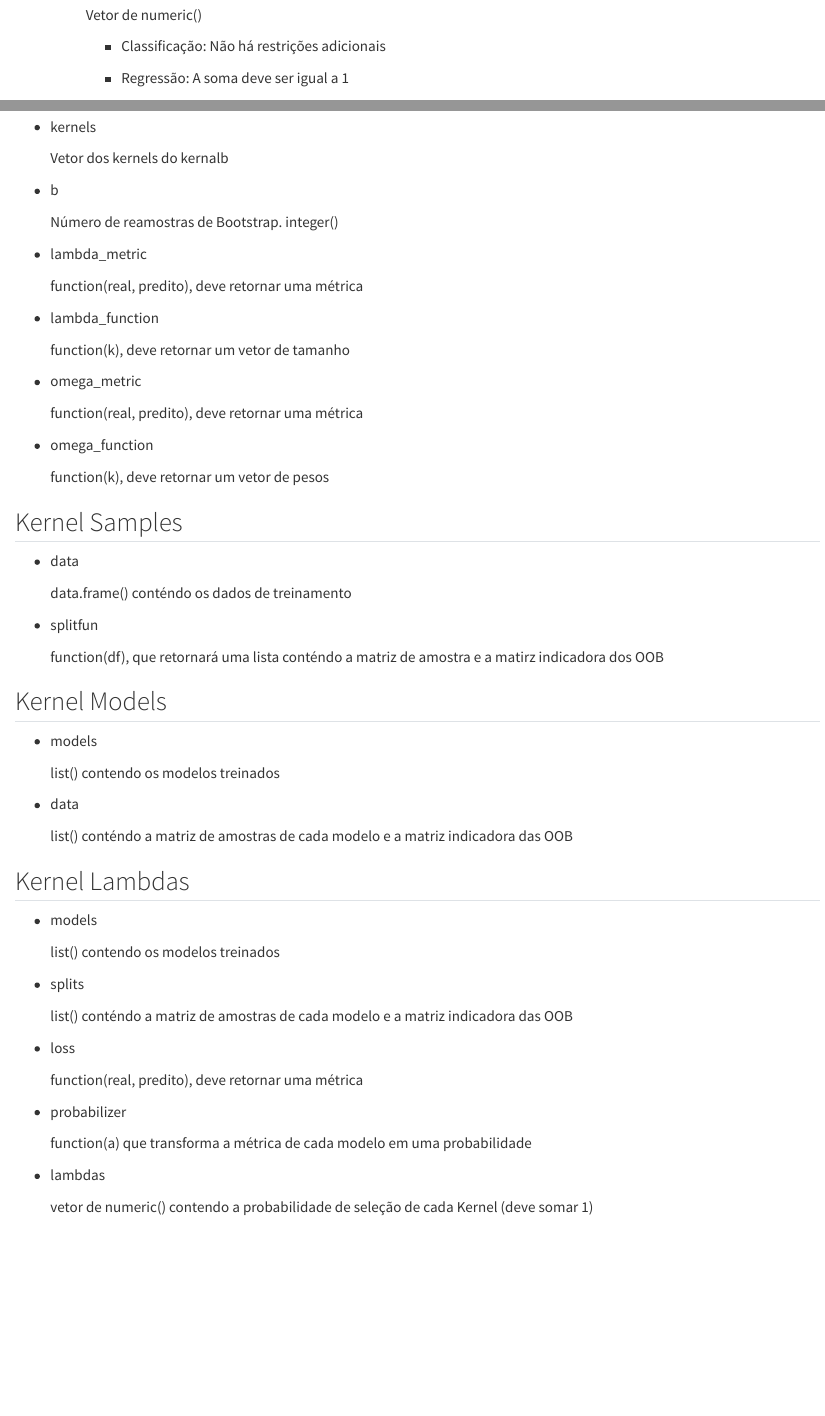
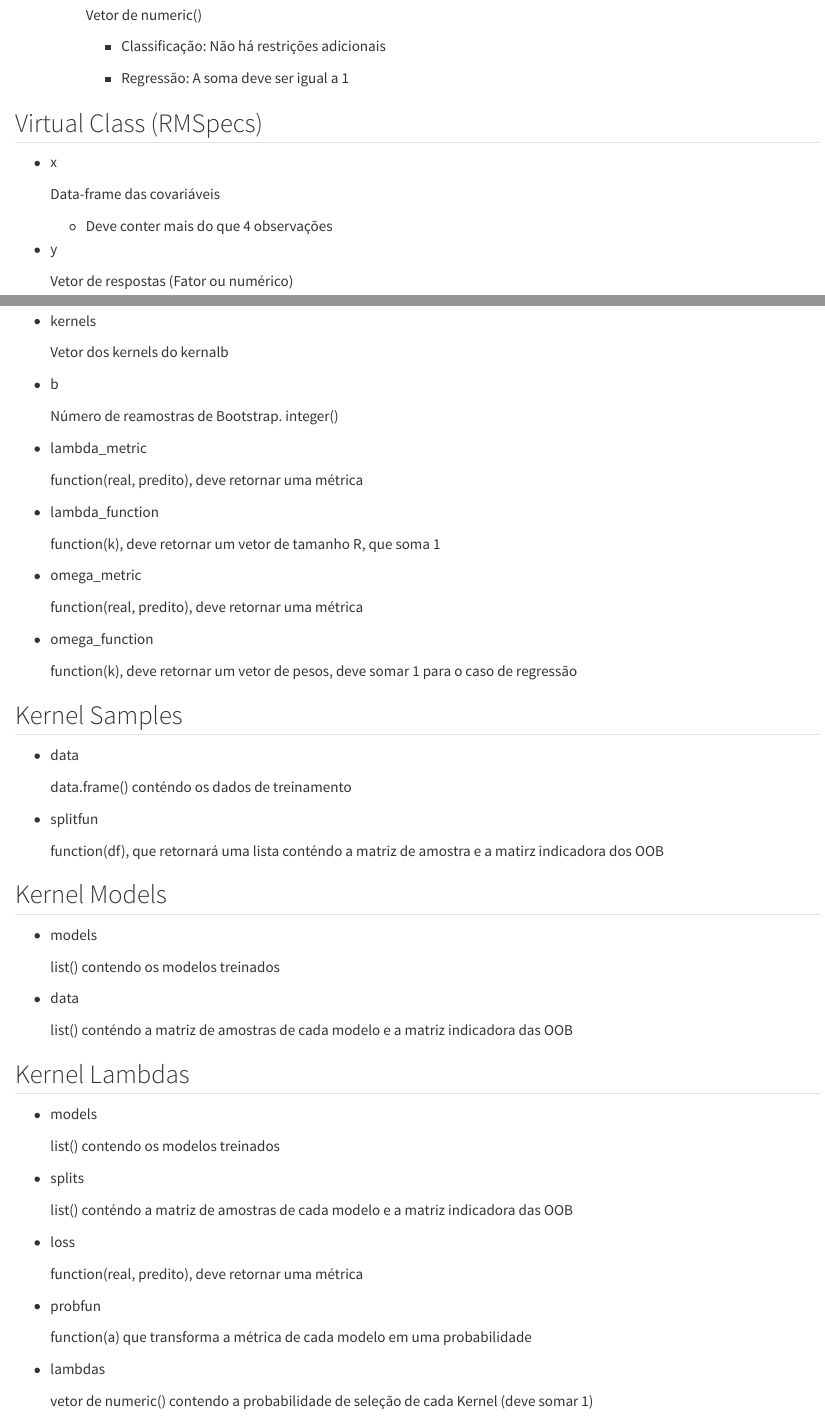
Before and after one commit to Vitor-Pignatari/Random-Machines, a Quarto document (inst/misc/RM Class Rationale.qmd): the page in a window 1100 px wide, from 900 px down, and a second part further down, joined at a grey line. Rendered offline with R 4.5, knitr and Pandoc in place of Quarto, with nearby package versions.

```diff
--- a/inst/misc/RM Class Rationale.qmd
+++ b/inst/misc/RM Class Rationale.qmd
@@ -58,6 +58,8 @@
 
     Data-frame das covariáveis
 
+    -   Deve conter mais do que 4 observações
+
 -   y
 
     Vetor de respostas (Fator ou numérico)
@@ -80,7 +82,7 @@
 
 -   lambda_function
 
-    function(k), deve retornar um vetor de tamanho
+    function(k), deve retornar um vetor de tamanho R, que soma 1
 
 -   omega_metric
 
@@ -88,7 +90,7 @@
 
 -   omega_function
 
-    function(k), deve retornar um vetor de pesos
+    function(k), deve retornar um vetor de pesos, deve somar 1 para o caso de regressão
 
 ## Kernel Samples
 
@@ -124,7 +126,7 @@
 
     function(real, predito), deve retornar uma métrica
 
--   probabilizer
+-   probfun
 
     function(a) que transforma a métrica de cada modelo em uma probabilidade
 
```
Also changed, not shown: R/Validity.R (+5 -1 lines), .RData (deleted), 1 other file.
